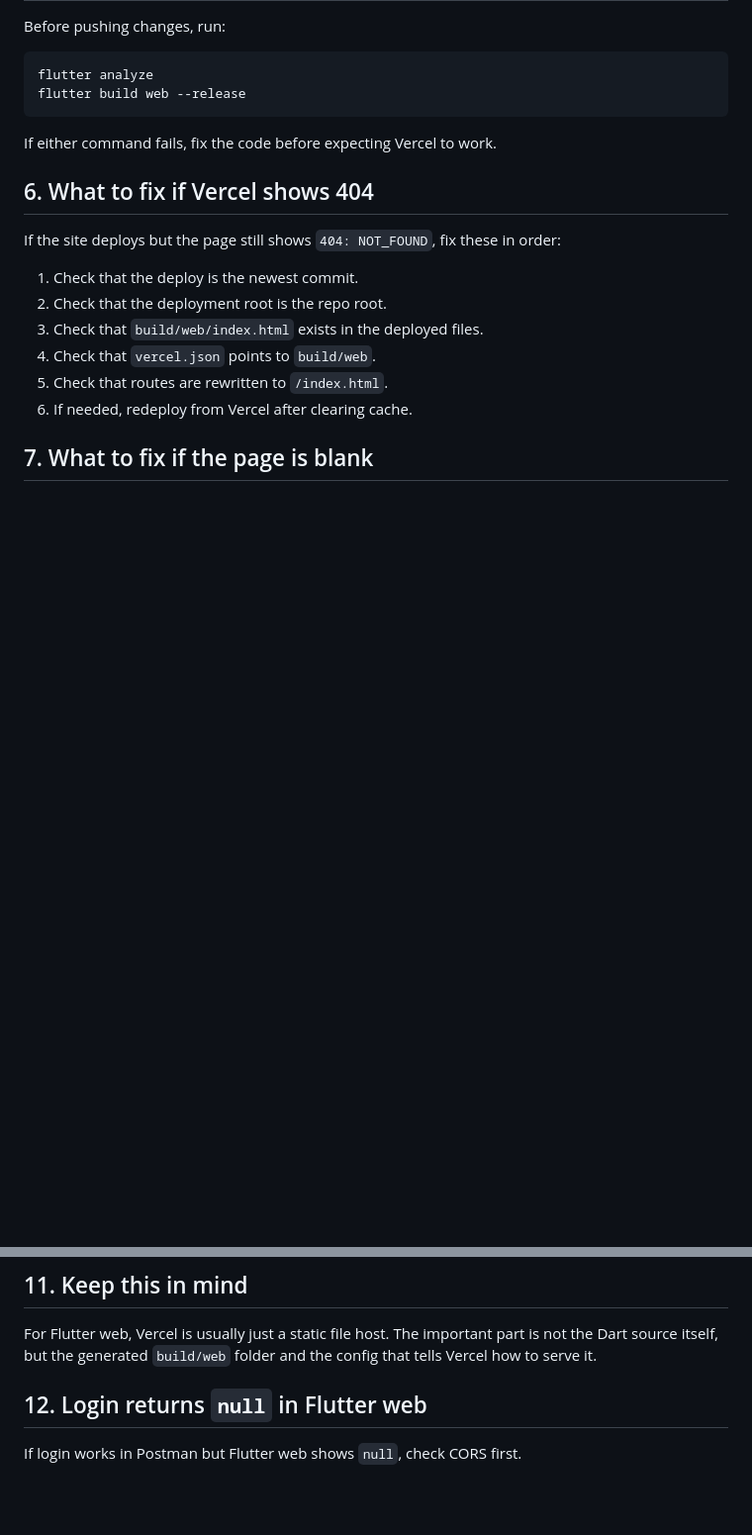
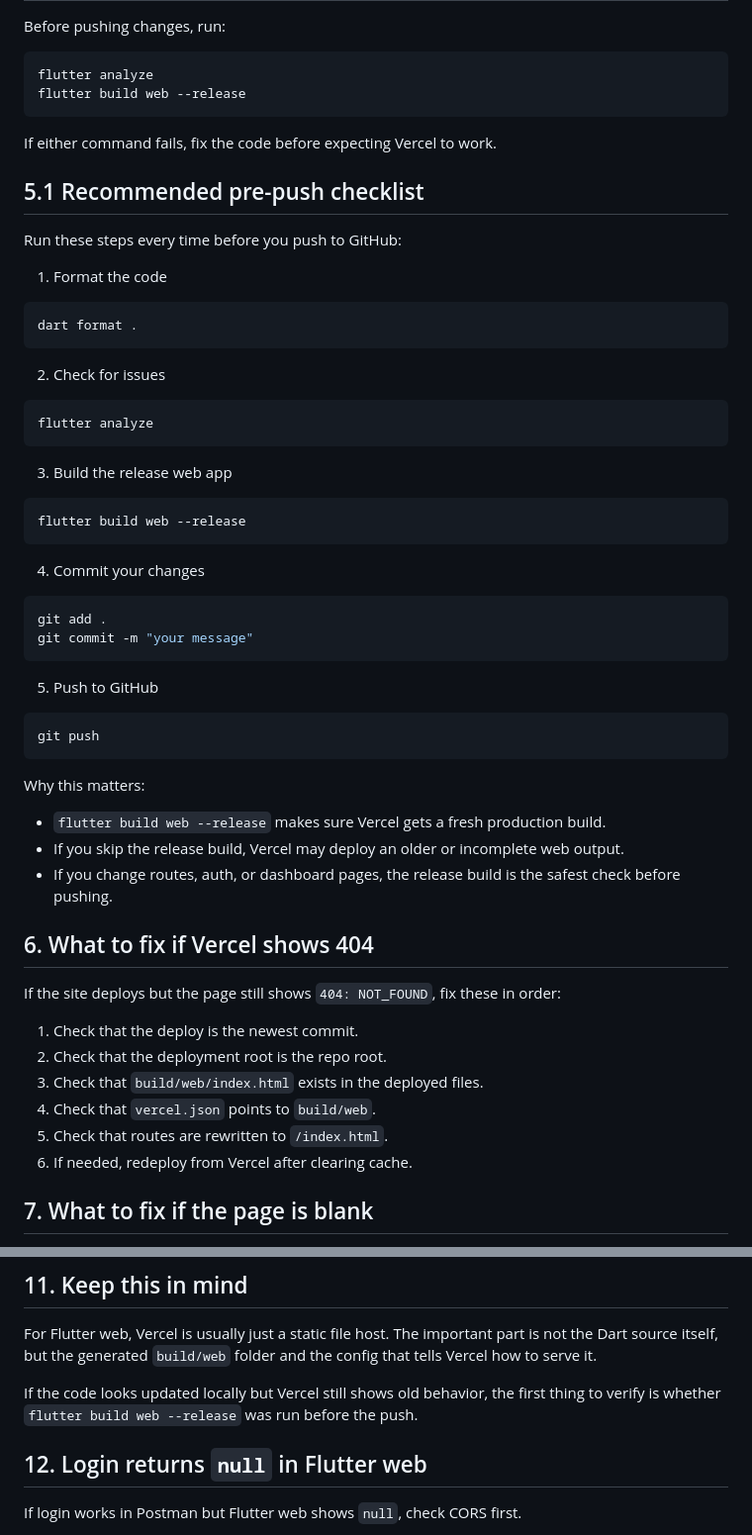
Before and after one commit to Tarikul-Islam-Shykat/local-coupns-flutter-web, a Markdown page: lib/documentation/ways-to-first-update-vercel.md, 2 parts joined by grey strips. Shown at 99% size. Rendered like a GitHub page; blank space fills up the shorter version.

Commit message:
docs: add pre-push release checklist

````diff
--- a/lib/documentation/ways-to-first-update-vercel.md
+++ b/lib/documentation/ways-to-first-update-vercel.md
@@ -54,6 +54,47 @@ flutter build web --release
 
 If either command fails, fix the code before expecting Vercel to work.
 
+## 5.1 Recommended pre-push checklist
+
+Run these steps every time before you push to GitHub:
+
+1. Format the code
+
+```bash
+dart format .
+```
+
+2. Check for issues
+
+```bash
+flutter analyze
+```
+
+3. Build the release web app
+
+```bash
+flutter build web --release
+```
+
+4. Commit your changes
+
+```bash
+git add .
+git commit -m "your message"
+```
+
+5. Push to GitHub
+
+```bash
+git push
+```
+
+Why this matters:
+
+- `flutter build web --release` makes sure Vercel gets a fresh production build.
+- If you skip the release build, Vercel may deploy an older or incomplete web output.
+- If you change routes, auth, or dashboard pages, the release build is the safest check before pushing.
+
 ## 6. What to fix if Vercel shows 404
 
 If the site deploys but the page still shows `404: NOT_FOUND`, fix these in order:
@@ -97,6 +138,8 @@ If you want someone else to fix Vercel, send this:
 ## 11. Keep this in mind
 
 For Flutter web, Vercel is usually just a static file host. The important part is not the Dart source itself, but the generated `build/web` folder and the config that tells Vercel how to serve it.
+
+If the code looks updated locally but Vercel still shows old behavior, the first thing to verify is whether `flutter build web --release` was run before the push.
 
 ## 12. Login returns `null` in Flutter web
 
````
